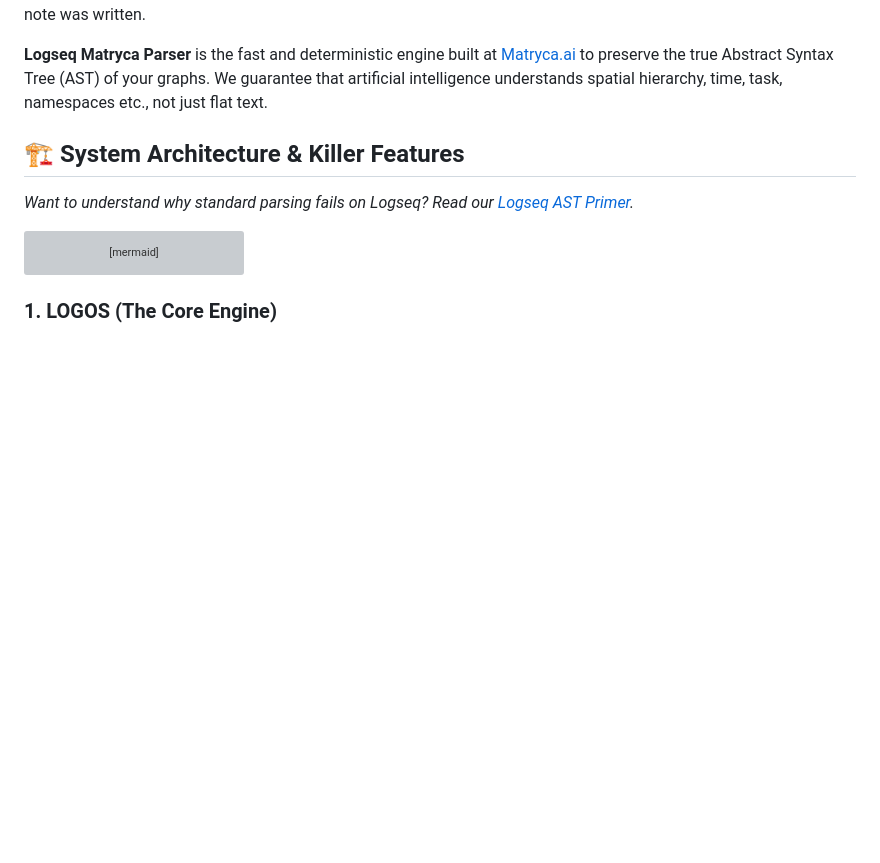
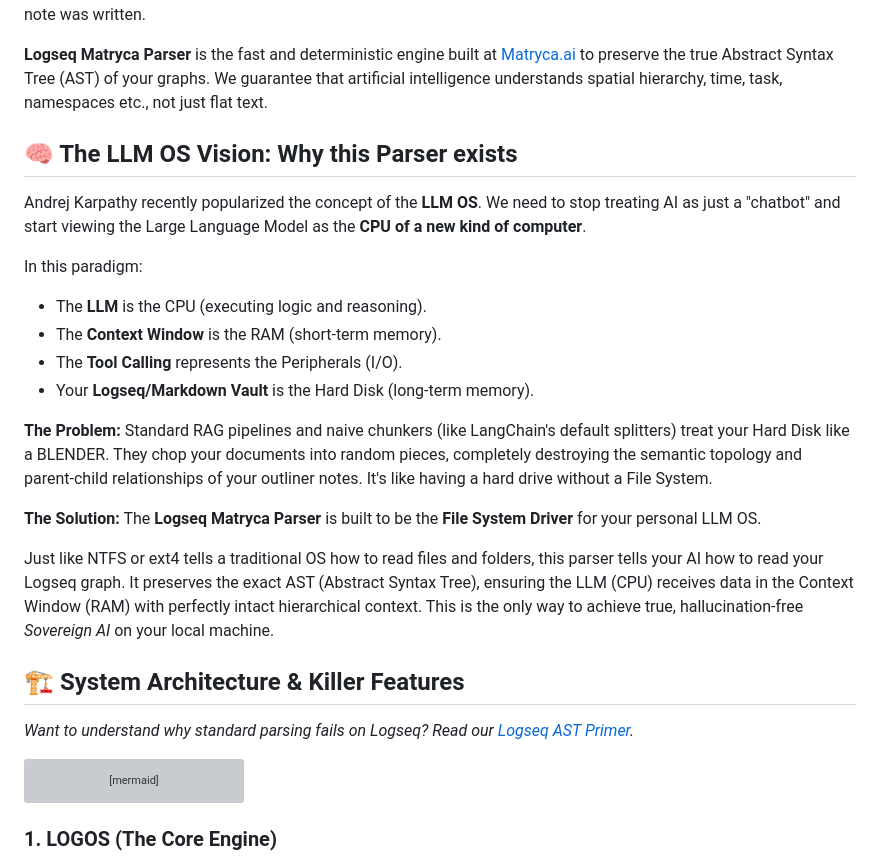
Before and after one commit to MarcoPorcellato/logseq-matryca-parser, a Markdown page: README.md, the part around the change. GitHub-like rendering; blank space fills up the shorter version; grey boxes are pictures that could not be loaded.

Commit message:
Expand README with LLM OS vision and parser purpose
Added section explaining the LLM OS vision and the purpose of the Logseq Matryca Parser.

```diff
--- a/README.md
+++ b/README.md
@@ -20,6 +20,22 @@
 Standard RAG parsers destroy the semantic structure of Logseq. They chunk text blindly, losing the context of *why* a note was written.
 
 **Logseq Matryca Parser** is the fast and deterministic engine built at [Matryca.ai](https://matryca.ai) to preserve the true Abstract Syntax Tree (AST) of your graphs. We guarantee that artificial intelligence understands spatial hierarchy, time, task, namespaces etc., not just flat text.
+
+## 🧠 The LLM OS Vision: Why this Parser exists
+
+Andrej Karpathy recently popularized the concept of the **LLM OS**. We need to stop treating AI as just a "chatbot" and start viewing the Large Language Model as the **CPU of a new kind of computer**.
+
+In this paradigm:
+* The **LLM** is the CPU (executing logic and reasoning).
+* The **Context Window** is the RAM (short-term memory).
+* The **Tool Calling** represents the Peripherals (I/O).
+* Your **Logseq/Markdown Vault** is the Hard Disk (long-term memory).
+
+**The Problem:** Standard RAG pipelines and naive chunkers (like LangChain's default splitters) treat your Hard Disk like a BLENDER. They chop your documents into random pieces, completely destroying the semantic topology and parent-child relationships of your outliner notes. It's like having a hard drive without a File System.
+
+**The Solution:** The **Logseq Matryca Parser** is built to be the **File System Driver** for your personal LLM OS.
+
+Just like NTFS or ext4 tells a traditional OS how to read files and folders, this parser tells your AI how to read your Logseq graph. It preserves the exact AST (Abstract Syntax Tree), ensuring the LLM (CPU) receives data in the Context Window (RAM) with perfectly intact hierarchical context. This is the only way to achieve true, hallucination-free *Sovereign AI* on your local machine.
 
 ## 🏗️ System Architecture & Killer Features
 
```
